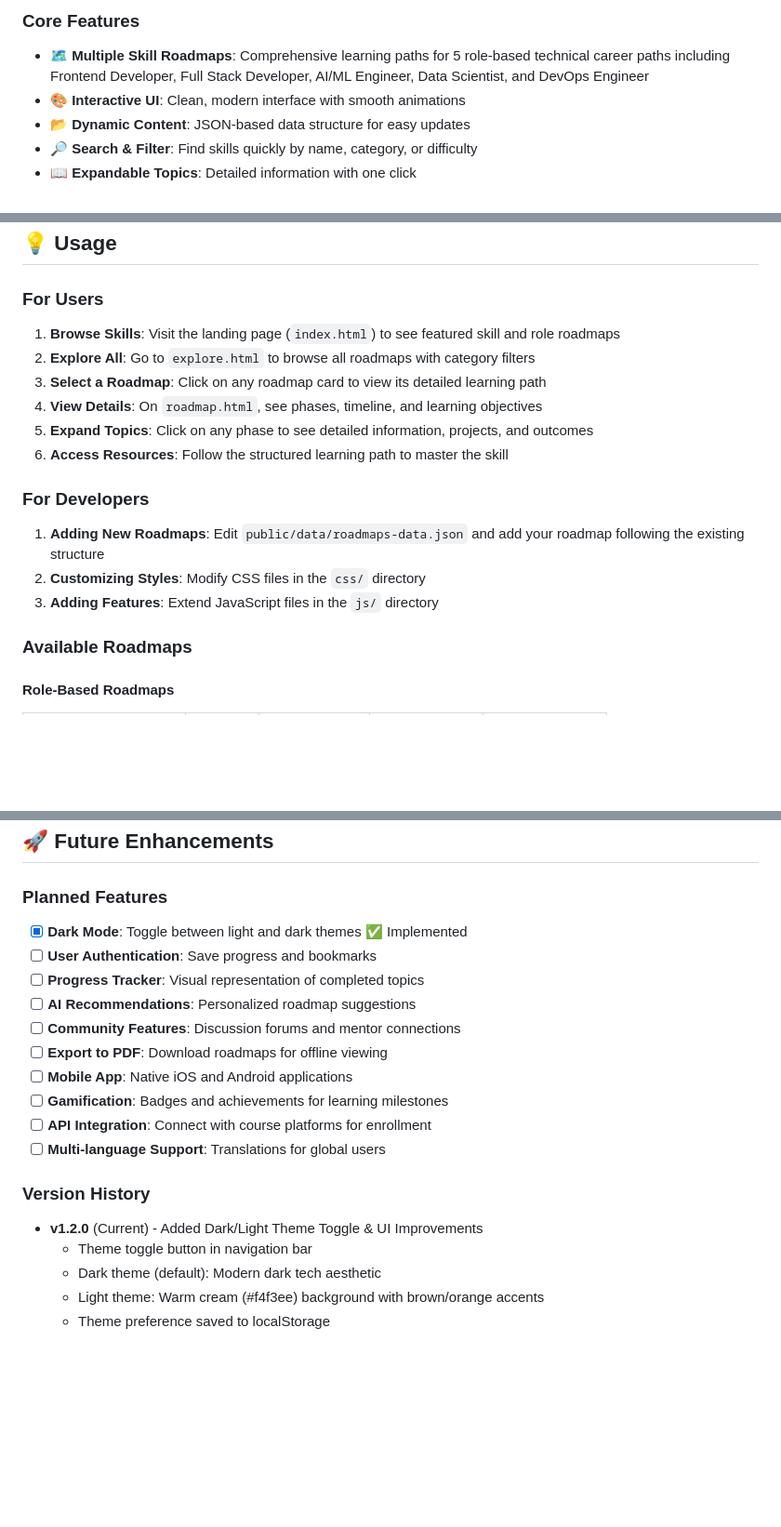
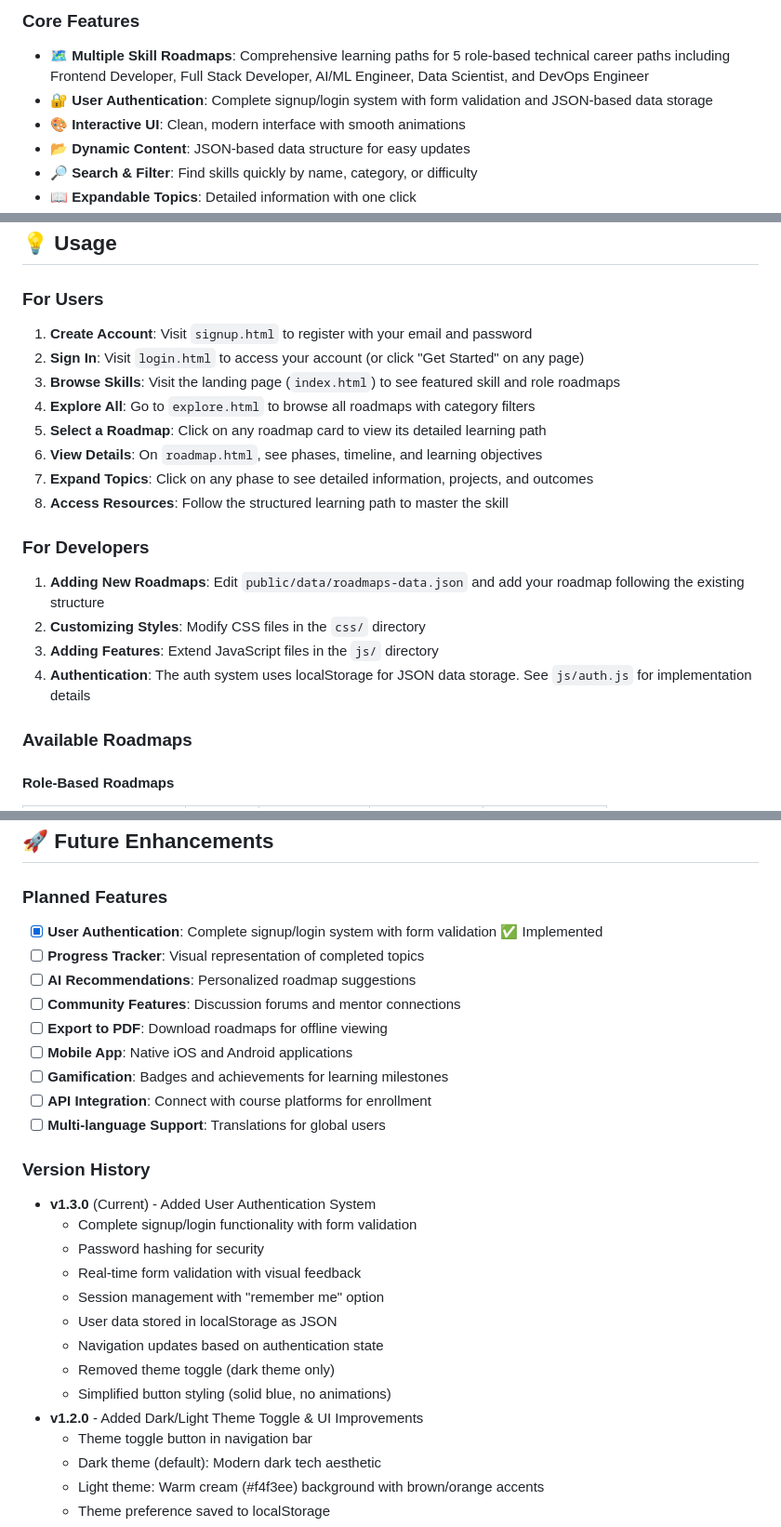
Before and after one commit to ashritanshuman/skill-roadmap-generator, a Markdown page: README.md, 3 parts joined by grey strips. Shown at 93% size. Rendered like a GitHub page; blank space fills up the shorter version.

```diff
--- a/README.md
+++ b/README.md
@@ -39,6 +39,7 @@ This web application provides:
 ### Core Features
 
 - **🗺️ Multiple Skill Roadmaps**: Comprehensive learning paths for 5 role-based technical career paths including Frontend Developer, Full Stack Developer, AI/ML Engineer, Data Scientist, and DevOps Engineer
+- **🔐 User Authentication**: Complete signup/login system with form validation and JSON-based data storage
 - **🎨 Interactive UI**: Clean, modern interface with smooth animations
 - **📂 Dynamic Content**: JSON-based data structure for easy updates
 - **🔎 Search & Filter**: Find skills quickly by name, category, or difficulty
@@ -175,18 +180,21 @@ skill-roadmap-generator/
 
 ### For Users
 
-1. **Browse Skills**: Visit the landing page (`index.html`) to see featured skill and role roadmaps
-2. **Explore All**: Go to `explore.html` to browse all roadmaps with category filters
-3. **Select a Roadmap**: Click on any roadmap card to view its detailed learning path
-4. **View Details**: On `roadmap.html`, see phases, timeline, and learning objectives
-5. **Expand Topics**: Click on any phase to see detailed information, projects, and outcomes
-6. **Access Resources**: Follow the structured learning path to master the skill
+1. **Create Account**: Visit `signup.html` to register with your email and password
+2. **Sign In**: Visit `login.html` to access your account (or click "Get Started" on any page)
+3. **Browse Skills**: Visit the landing page (`index.html`) to see featured skill and role roadmaps
+4. **Explore All**: Go to `explore.html` to browse all roadmaps with category filters
+5. **Select a Roadmap**: Click on any roadmap card to view its detailed learning path
+6. **View Details**: On `roadmap.html`, see phases, timeline, and learning objectives
+7. **Expand Topics**: Click on any phase to see detailed information, projects, and outcomes
+8. **Access Resources**: Follow the structured learning path to master the skill
 
 ### For Developers
 
 1. **Adding New Roadmaps**: Edit `public/data/roadmaps-data.json` and add your roadmap following the existing structure
 2. **Customizing Styles**: Modify CSS files in the `css/` directory
 3. **Adding Features**: Extend JavaScript files in the `js/` directory
+4. **Authentication**: The auth system uses localStorage for JSON data storage. See `js/auth.js` for implementation details
 
 ### Available Roadmaps
 
@@ -481,8 +489,7 @@ Permission is hereby granted, free of charge, to any person obtaining a copy of
 
 ### Planned Features
 
-- [x] **Dark Mode**: Toggle between light and dark themes ✅ Implemented
-- [ ] **User Authentication**: Save progress and bookmarks
+- [x] **User Authentication**: Complete signup/login system with form validation ✅ Implemented
 - [ ] **Progress Tracker**: Visual representation of completed topics
 - [ ] **AI Recommendations**: Personalized roadmap suggestions
 - [ ] **Community Features**: Discussion forums and mentor connections
@@ -494,7 +501,16 @@ Permission is hereby granted, free of charge, to any person obtaining a copy of
 
 ### Version History
 
-- **v1.2.0** (Current) - Added Dark/Light Theme Toggle & UI Improvements
+- **v1.3.0** (Current) - Added User Authentication System
+  - Complete signup/login functionality with form validation
+  - Password hashing for security
+  - Real-time form validation with visual feedback
+  - Session management with "remember me" option
+  - User data stored in localStorage as JSON
+  - Navigation updates based on authentication state
+  - Removed theme toggle (dark theme only)
+  - Simplified button styling (solid blue, no animations)
+- **v1.2.0** - Added Dark/Light Theme Toggle & UI Improvements
   - Theme toggle button in navigation bar
   - Dark theme (default): Modern dark tech aesthetic
   - Light theme: Warm cream (#f4f3ee) background with brown/orange accents
```
Also changed, not shown: other parts of README.md (+7 -3 lines).
